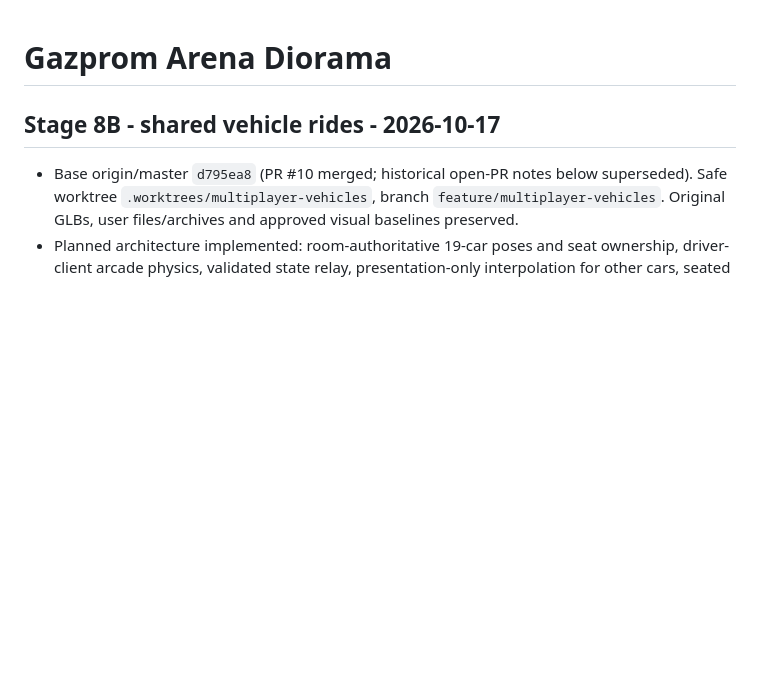
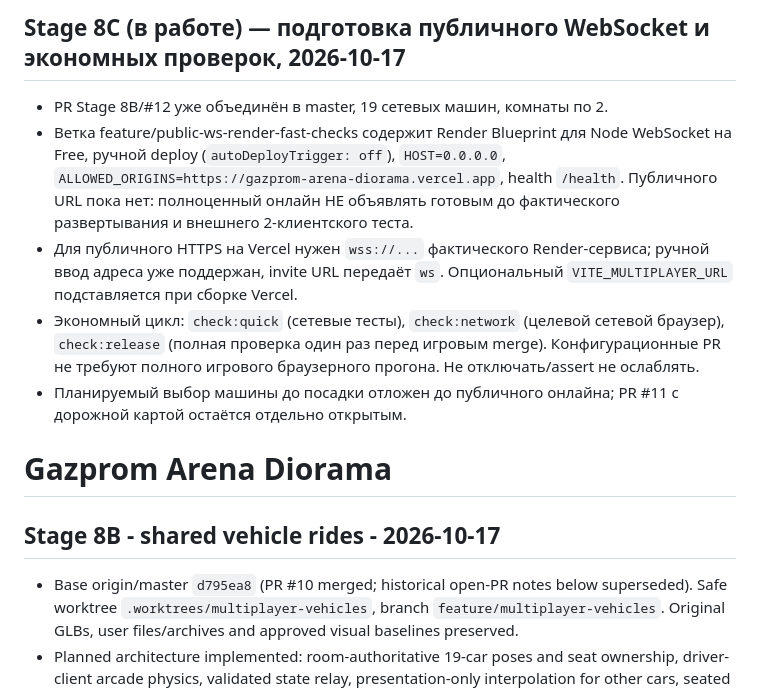
Before and after one commit to Lev1313/GazpromArenaDiorama, a Markdown page: CONTEXT.md, the part around the change. Rendered like a GitHub page; blank space fills up the shorter version.

Commit message:
docs: record public-online preparation and reduced test strategy

```diff
--- a/CONTEXT.md
+++ b/CONTEXT.md
@@ -1,3 +1,10 @@
+## Stage 8C (в работе) — подготовка публичного WebSocket и экономных проверок, 2026-10-17
+- PR Stage 8B/#12 уже объединён в master, 19 сетевых машин, комнаты по 2.
+- Ветка feature/public-ws-render-fast-checks содержит Render Blueprint для Node WebSocket на Free, ручной deploy (`autoDeployTrigger: off`), `HOST=0.0.0.0`, `ALLOWED_ORIGINS=https://gazprom-arena-diorama.vercel.app`, health `/health`. Публичного URL пока нет: полноценный онлайн НЕ объявлять готовым до фактического развертывания и внешнего 2-клиентского теста.
+- Для публичного HTTPS на Vercel нужен `wss://...` фактического Render-сервиса; ручной ввод адреса уже поддержан, invite URL передаёт `ws`. Опциональный `VITE_MULTIPLAYER_URL` подставляется при сборке Vercel.
+- Экономный цикл: `check:quick` (сетевые тесты), `check:network` (целевой сетевой браузер), `check:release` (полная проверка один раз перед игровым merge). Конфигурационные PR не требуют полного игрового браузерного прогона. Не отключать/assert не ослаблять.
+- Планируемый выбор машины до посадки отложен до публичного онлайна; PR #11 с дорожной картой остаётся отдельно открытым.
+
 # Gazprom Arena Diorama
 
 ## Stage 8B - shared vehicle rides - 2026-10-17
```
